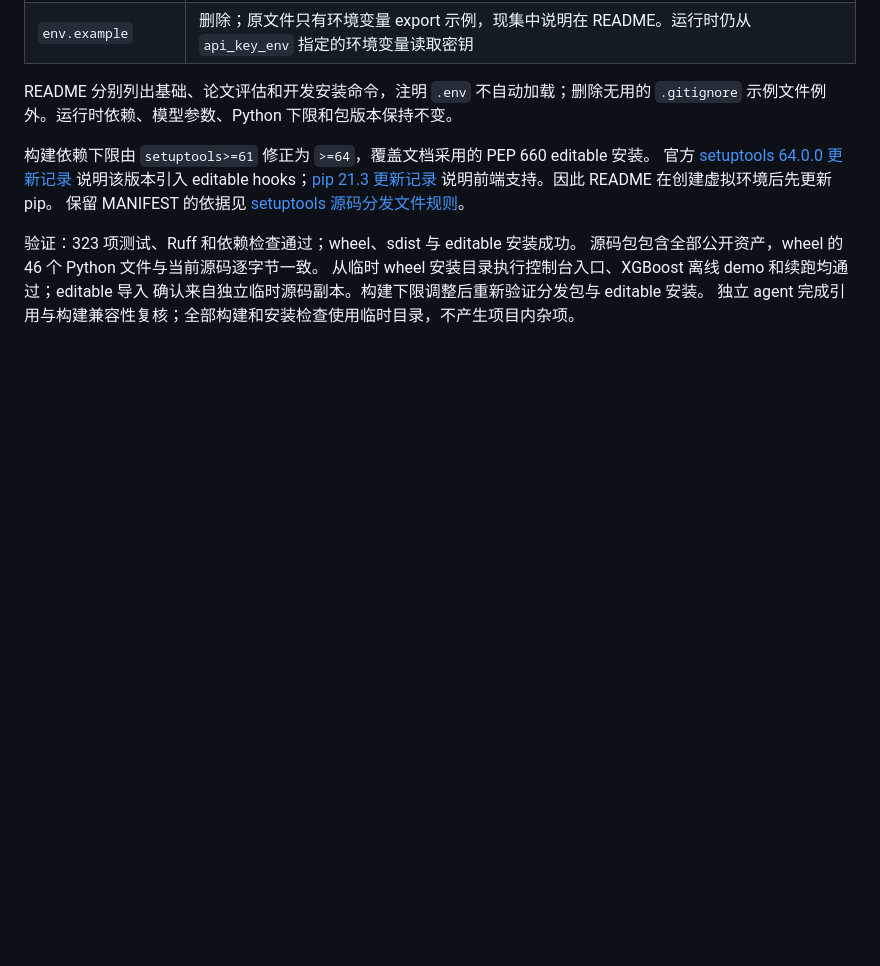
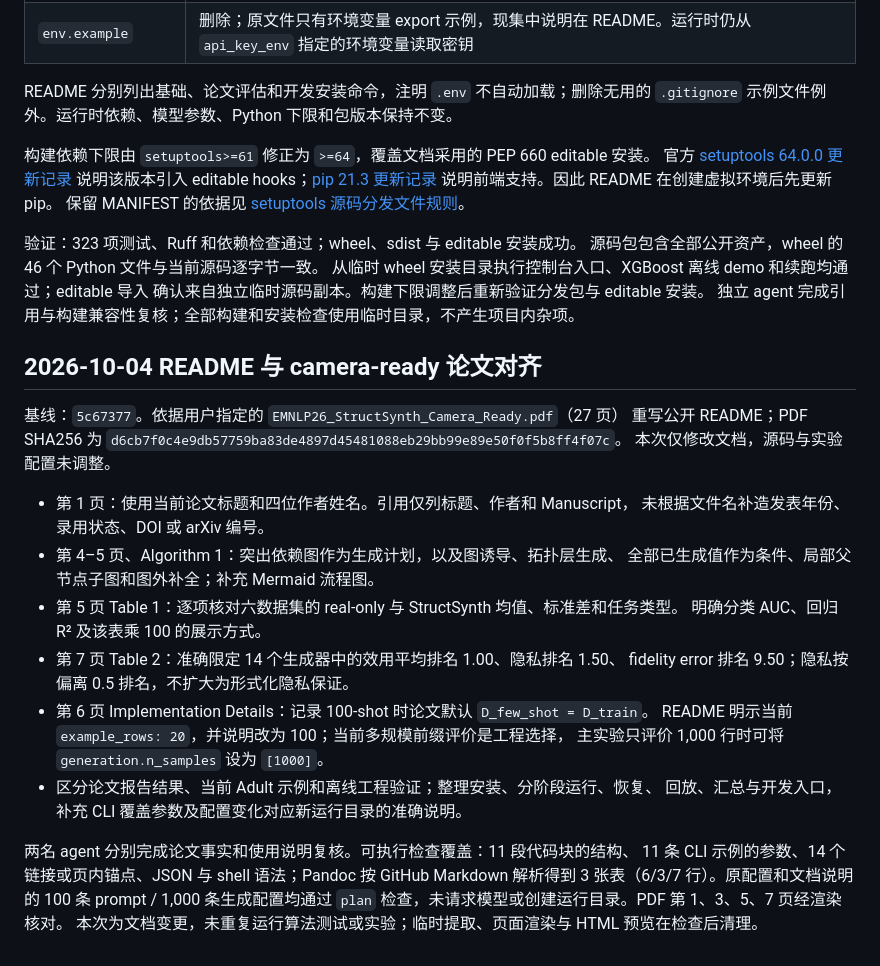
Before and after one commit to ssui-liu/StructSynth-EMNLP, a Markdown page: docs/structsynth-development/README.md, the part around the change. Rendered like a GitHub page; blank space fills up the shorter version.

```diff
--- a/docs/structsynth-development/README.md
+++ b/docs/structsynth-development/README.md
@@ -82,3 +82,30 @@ README 分别列出基础、论文评估和开发安装命令，注明 `.env`
 从临时 wheel 安装目录执行控制台入口、XGBoost 离线 demo 和续跑均通过；editable 导入
 确认来自独立临时源码副本。构建下限调整后重新验证分发包与 editable 安装。
 独立 agent 完成引用与构建兼容性复核；全部构建和安装检查使用临时目录，不产生项目内杂项。
+
+## 2026-10-04 README 与 camera-ready 论文对齐
+
+基线：`5c67377`。依据用户指定的 `EMNLP26_StructSynth_Camera_Ready.pdf`（27 页）
+重写公开 README；PDF SHA256 为
+`d6cb7f0c4e9db57759ba83de4897d45481088eb29bb99e89e50f0f5b8ff4f07c`。
+本次仅修改文档，源码与实验配置未调整。
+
+- 第 1 页：使用当前论文标题和四位作者姓名。引用仅列标题、作者和 Manuscript，
+  未根据文件名补造发表年份、录用状态、DOI 或 arXiv 编号。
+- 第 4–5 页、Algorithm 1：突出依赖图作为生成计划，以及图诱导、拓扑层生成、
+  全部已生成值作为条件、局部父节点子图和图外补全；补充 Mermaid 流程图。
+- 第 5 页 Table 1：逐项核对六数据集的 real-only 与 StructSynth 均值、标准差和任务类型。
+  明确分类 AUC、回归 R² 及该表乘 100 的展示方式。
+- 第 7 页 Table 2：准确限定 14 个生成器中的效用平均排名 1.00、隐私排名 1.50、
+  fidelity error 排名 9.50；隐私按偏离 0.5 排名，不扩大为形式化隐私保证。
+- 第 6 页 Implementation Details：记录 100-shot 时论文默认 `D_few_shot = D_train`。
+  README 明示当前 `example_rows: 20`，并说明改为 100；当前多规模前缀评价是工程选择，
+  主实验只评价 1,000 行时可将 `generation.n_samples` 设为 `[1000]`。
+- 区分论文报告结果、当前 Adult 示例和离线工程验证；整理安装、分阶段运行、恢复、
+  回放、汇总与开发入口，补充 CLI 覆盖参数及配置变化对应新运行目录的准确说明。
+
+两名 agent 分别完成论文事实和使用说明复核。可执行检查覆盖：11 段代码块的结构、
+11 条 CLI 示例的参数、14 个链接或页内锚点、JSON 与 shell 语法；Pandoc 按 GitHub Markdown
+解析得到 3 张表（6/3/7 行）。原配置和文档说明的 100 条 prompt / 1,000 条生成配置均通过
+`plan` 检查，未请求模型或创建运行目录。PDF 第 1、3、5、7 页经渲染核对。
+本次为文档变更，未重复运行算法测试或实验；临时提取、页面渲染与 HTML 预览在检查后清理。
```
Also changed, not shown: StructSynth-Code/README.md (+225 -169 lines).
